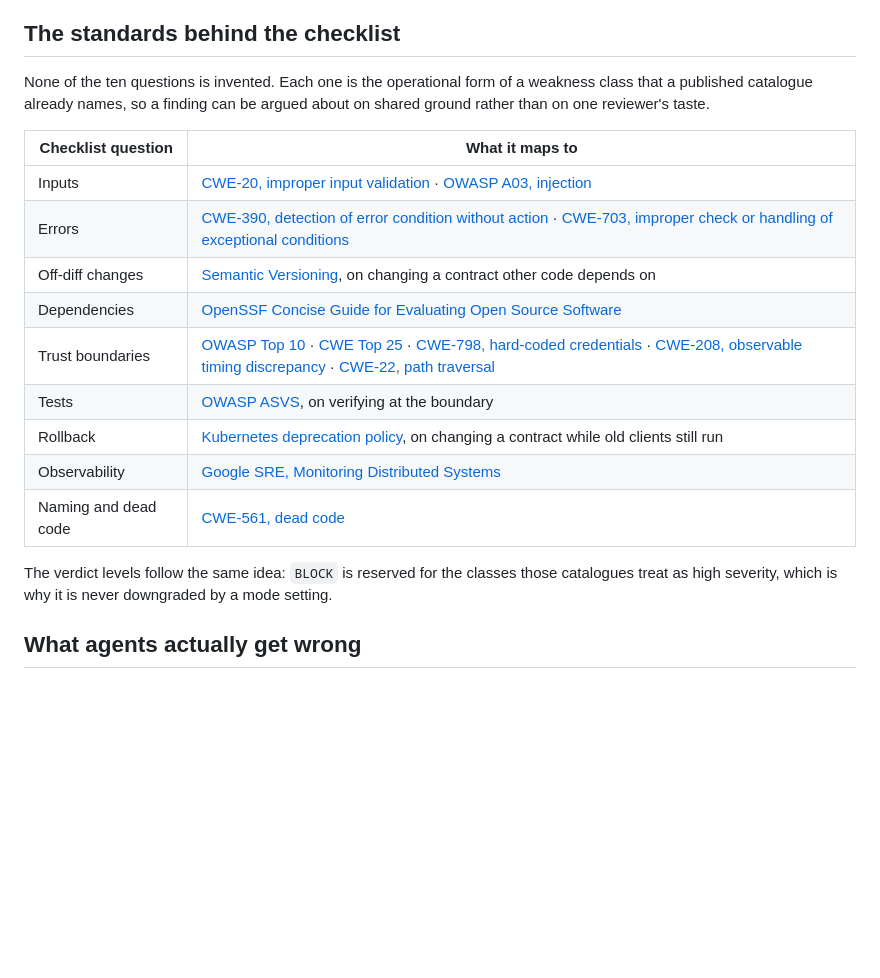
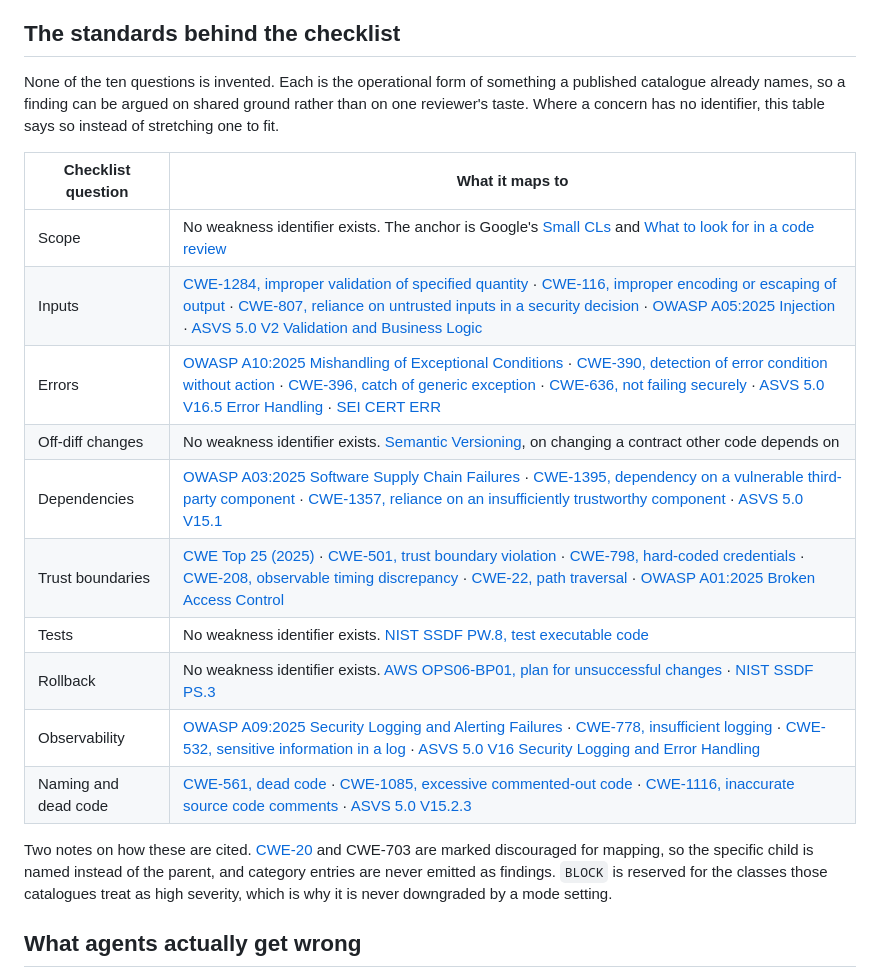
Before and after one commit to lazy-senior-dev/grumpy-reviewer, a Markdown page: README.md, the part around the change. Drawn GitHub-style; blank space fills up the shorter version.

Commit message:
docs: correct the standards, and say where none exist
Three citations were wrong. OWASP Top 10:2025 is final, and its new items
on exceptional conditions and supply chain map almost exactly onto two of
the questions, so the 2021 references are gone. CWE-20 and CWE-703 are
marked discouraged for mapping, so the specific child is named instead of
the parent. The CERT standards moved off the old wiki.

Four of the Grump's questions, six of the SRE's, and most of Tenured's have
no numbered control anywhere. Those rows now say so and cite the operations
or process reference that does exist, rather than stretching an identifier
to fit. AWS Well-Architected covers the deploy concerns no Kubernetes
benchmark does, and NIST SSDF RV.3 covers what Tenured is for.

```diff
--- a/README.md
+++ b/README.md
@@ -81,24 +81,27 @@ Each card reads the same way. **Verdict** is what The Grump concluded: APPROVE l
 
 ## The standards behind the checklist
 
-None of the ten questions is invented. Each one is the operational form of a weakness class that a
-published catalogue already names, so a finding can be argued about on shared ground rather than on
-one reviewer's taste.
+None of the ten questions is invented. Each is the operational form of something a published
+catalogue already names, so a finding can be argued on shared ground rather than on one reviewer's
+taste. Where a concern has no identifier, this table says so instead of stretching one to fit.
 
 | Checklist question | What it maps to |
 |---|---|
-| Inputs | [CWE-20, improper input validation](https://cwe.mitre.org/data/definitions/20.html) · [OWASP A03, injection](https://owasp.org/Top10/A03_2021-Injection/) |
-| Errors | [CWE-390, detection of error condition without action](https://cwe.mitre.org/data/definitions/390.html) · [CWE-703, improper check or handling of exceptional conditions](https://cwe.mitre.org/data/definitions/703.html) |
-| Off-diff changes | [Semantic Versioning](https://semver.org/), on changing a contract other code depends on |
-| Dependencies | [OpenSSF Concise Guide for Evaluating Open Source Software](https://best.openssf.org/Concise-Guide-for-Evaluating-Open-Source-Software) |
-| Trust boundaries | [OWASP Top 10](https://owasp.org/Top10/) · [CWE Top 25](https://cwe.mitre.org/top25/) · [CWE-798, hard-coded credentials](https://cwe.mitre.org/data/definitions/798.html) · [CWE-208, observable timing discrepancy](https://cwe.mitre.org/data/definitions/208.html) · [CWE-22, path traversal](https://cwe.mitre.org/data/definitions/22.html) |
-| Tests | [OWASP ASVS](https://owasp.org/www-project-application-security-verification-standard/), on verifying at the boundary |
-| Rollback | [Kubernetes deprecation policy](https://kubernetes.io/docs/reference/using-api/deprecation-policy/), on changing a contract while old clients still run |
-| Observability | [Google SRE, Monitoring Distributed Systems](https://sre.google/sre-book/monitoring-distributed-systems/) |
-| Naming and dead code | [CWE-561, dead code](https://cwe.mitre.org/data/definitions/561.html) |
+| Scope | No weakness identifier exists. The anchor is Google's [Small CLs](https://google.github.io/eng-practices/review/developer/small-cls.html) and [What to look for in a code review](https://google.github.io/eng-practices/review/reviewer/looking-for.html) |
+| Inputs | [CWE-1284, improper validation of specified quantity](https://cwe.mitre.org/data/definitions/1284.html) · [CWE-116, improper encoding or escaping of output](https://cwe.mitre.org/data/definitions/116.html) · [CWE-807, reliance on untrusted inputs in a security decision](https://cwe.mitre.org/data/definitions/807.html) · [OWASP A05:2025 Injection](https://owasp.org/Top10/2025/) · [ASVS 5.0 V2 Validation and Business Logic](https://github.com/OWASP/ASVS) |
+| Errors | [OWASP A10:2025 Mishandling of Exceptional Conditions](https://owasp.org/Top10/2025/) · [CWE-390, detection of error condition without action](https://cwe.mitre.org/data/definitions/390.html) · [CWE-396, catch of generic exception](https://cwe.mitre.org/data/definitions/396.html) · [CWE-636, not failing securely](https://cwe.mitre.org/data/definitions/636.html) · [ASVS 5.0 V16.5 Error Handling](https://github.com/OWASP/ASVS) · [SEI CERT ERR](https://cmu-sei.github.io/secure-coding-standards/) |
+| Off-diff changes | No weakness identifier exists. [Semantic Versioning](https://semver.org/), on changing a contract other code depends on |
+| Dependencies | [OWASP A03:2025 Software Supply Chain Failures](https://owasp.org/Top10/2025/) · [CWE-1395, dependency on a vulnerable third-party component](https://cwe.mitre.org/data/definitions/1395.html) · [CWE-1357, reliance on an insufficiently trustworthy component](https://cwe.mitre.org/data/definitions/1357.html) · [ASVS 5.0 V15.1](https://github.com/OWASP/ASVS) |
+| Trust boundaries | [CWE Top 25 (2025)](https://cwe.mitre.org/top25/archive/2025/2025_cwe_top25.html) · [CWE-501, trust boundary violation](https://cwe.mitre.org/data/definitions/501.html) · [CWE-798, hard-coded credentials](https://cwe.mitre.org/data/definitions/798.html) · [CWE-208, observable timing discrepancy](https://cwe.mitre.org/data/definitions/208.html) · [CWE-22, path traversal](https://cwe.mitre.org/data/definitions/22.html) · [OWASP A01:2025 Broken Access Control](https://owasp.org/Top10/2025/) |
+| Tests | No weakness identifier exists. [NIST SSDF PW.8, test executable code](https://csrc.nist.gov/projects/ssdf) |
+| Rollback | No weakness identifier exists. [AWS OPS06-BP01, plan for unsuccessful changes](https://docs.aws.amazon.com/wellarchitected/latest/operational-excellence-pillar/ops_mit_deploy_risks_plan_for_unsucessful_changes.html) · [NIST SSDF PS.3](https://csrc.nist.gov/projects/ssdf) |
+| Observability | [OWASP A09:2025 Security Logging and Alerting Failures](https://owasp.org/Top10/2025/) · [CWE-778, insufficient logging](https://cwe.mitre.org/data/definitions/778.html) · [CWE-532, sensitive information in a log](https://cwe.mitre.org/data/definitions/532.html) · [ASVS 5.0 V16 Security Logging and Error Handling](https://github.com/OWASP/ASVS) |
+| Naming and dead code | [CWE-561, dead code](https://cwe.mitre.org/data/definitions/561.html) · [CWE-1085, excessive commented-out code](https://cwe.mitre.org/data/definitions/1085.html) · [CWE-1116, inaccurate source code comments](https://cwe.mitre.org/data/definitions/1116.html) · [ASVS 5.0 V15.2.3](https://github.com/OWASP/ASVS) |
 
-The verdict levels follow the same idea: `BLOCK` is reserved for the classes those catalogues treat
-as high severity, which is why it is never downgraded by a mode setting.
+Two notes on how these are cited. [CWE-20](https://cwe.mitre.org/data/definitions/20.html) and
+CWE-703 are marked discouraged for mapping, so the specific child is named instead of the parent, and
+category entries are never emitted as findings. `BLOCK` is reserved for the classes those catalogues
+treat as high severity, which is why it is never downgraded by a mode setting.
 
 ## What agents actually get wrong
 
```
